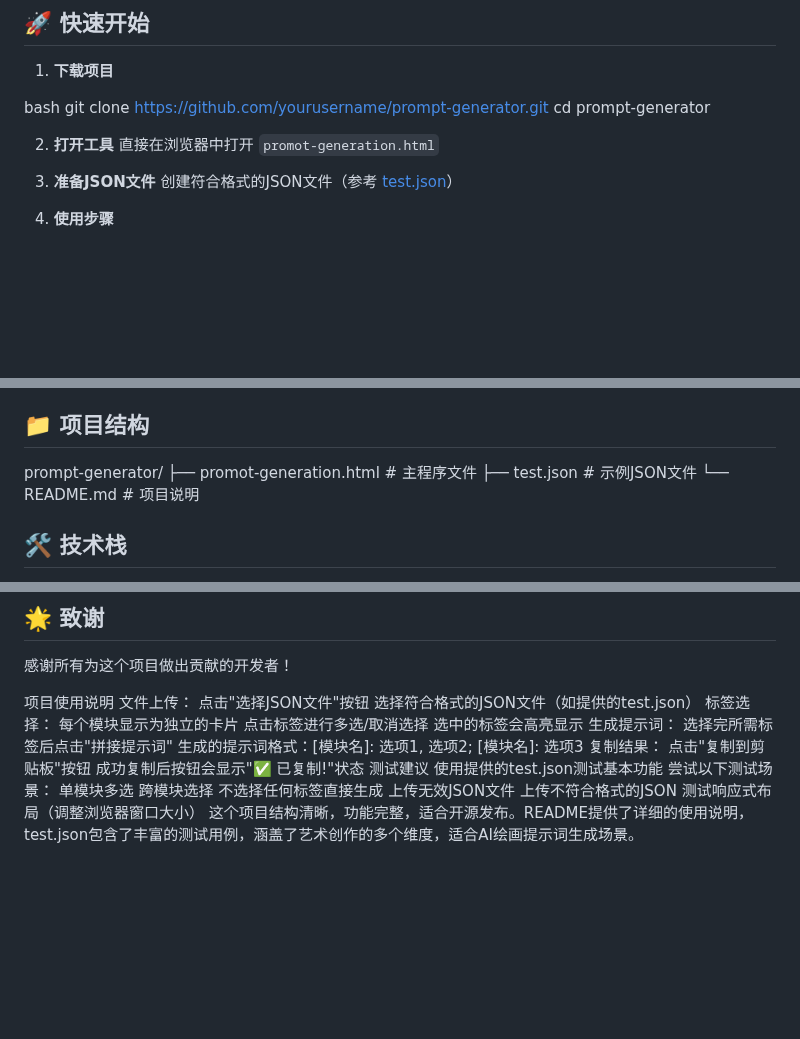
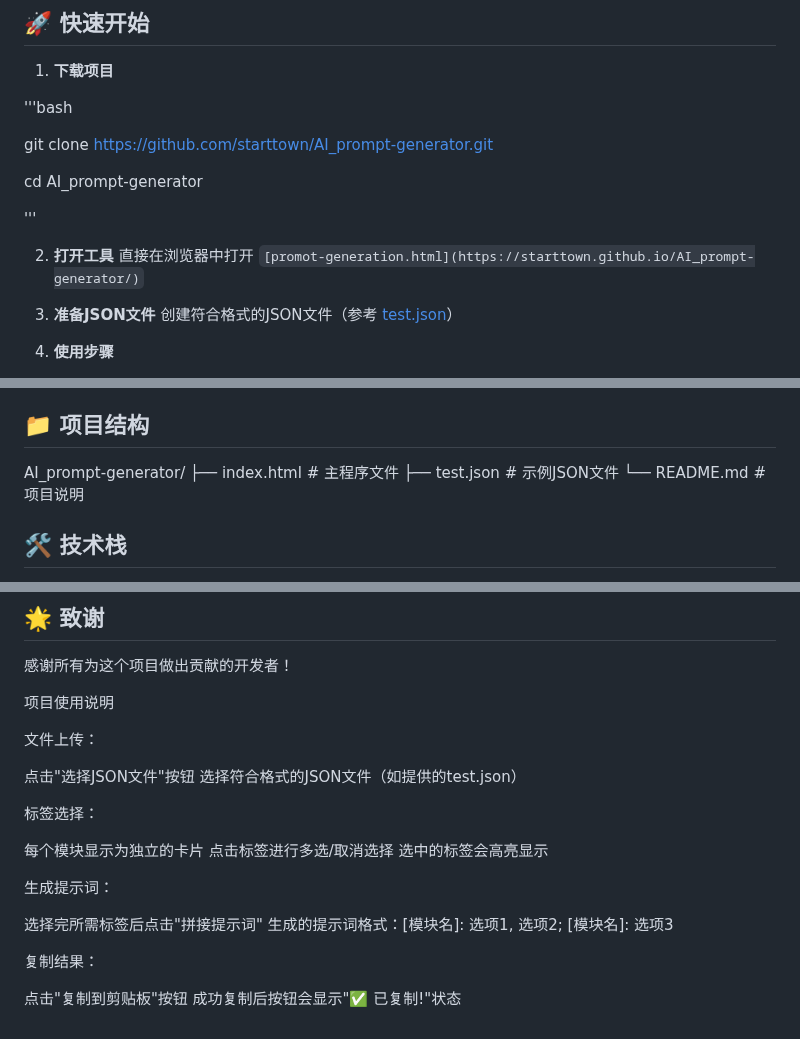
Before and after one commit to starttown/AI_prompt-generator, a Markdown page: README.md, 3 parts joined by grey strips. Drawn GitHub-style; blank space fills up the shorter version.

```diff
--- a/README.md
+++ b/README.md
@@ -15,12 +19,16 @@
 
 1. **下载项目**
 
-bash
-git clone https://github.com/yourusername/prompt-generator.git
-cd prompt-generator
+'''bash
+
+git clone https://github.com/starttown/AI_prompt-generator.git
+
+cd AI_prompt-generator
+
+'''
 
 2. **打开工具**
-   直接在浏览器中打开 `promot-generation.html`
+   直接在浏览器中打开 `[promot-generation.html](https://starttown.github.io/AI_prompt-generator/)`
 
 3. **准备JSON文件**
    创建符合格式的JSON文件（参考 [test.json](test.json)）
@@ -65,8 +73,8 @@ json
 
 ## 📁 项目结构
 
-prompt-generator/
-├── promot-generation.html # 主程序文件
+AI_prompt-generator/
+├── index.html # 主程序文件
 ├── test.json # 示例JSON文件
 └── README.md # 项目说明
 
@@ -98,26 +106,24 @@ prompt-generator/
 感谢所有为这个项目做出贡献的开发者！
 
 项目使用说明
+
 文件上传：
+
 点击"选择JSON文件"按钮
 选择符合格式的JSON文件（如提供的test.json）
+
 标签选择：
+
 每个模块显示为独立的卡片
 点击标签进行多选/取消选择
 选中的标签会高亮显示
+
 生成提示词：
+
 选择完所需标签后点击"拼接提示词"
 生成的提示词格式：[模块名]: 选项1, 选项2; [模块名]: 选项3
+
 复制结果：
+
 点击"复制到剪贴板"按钮
 成功复制后按钮会显示"✅ 已复制!"状态
-测试建议
-使用提供的test.json测试基本功能
-尝试以下测试场景：
-单模块多选
-跨模块选择
-不选择任何标签直接生成
-上传无效JSON文件
-上传不符合格式的JSON
-测试响应式布局（调整浏览器窗口大小）
-这个项目结构清晰，功能完整，适合开源发布。README提供了详细的使用说明，test.json包含了丰富的测试用例，涵盖了艺术创作的多个维度，适合AI绘画提示词生成场景。
```
Also changed, not shown: other parts of README.md (+4 -0 lines).
